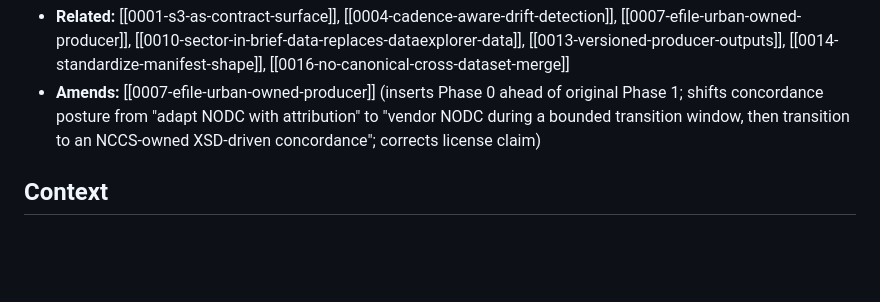
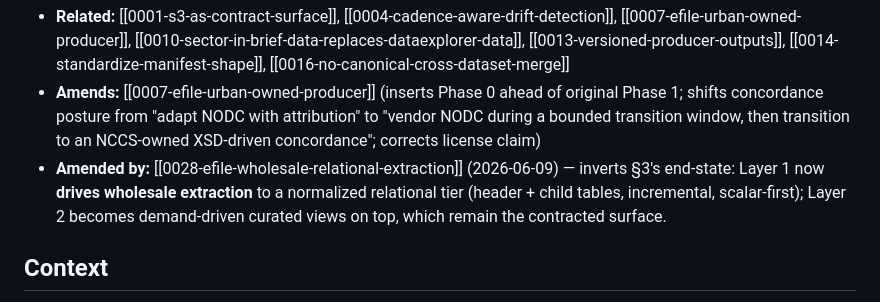
Before and after one commit to UrbanInstitute/nccs-contracts, a Markdown page: decisions/0017-efile-phase-0-vertical-slice.md, the part around the change. Rendered like a GitHub page; blank space fills up the shorter version.

```diff
--- a/decisions/0017-efile-phase-0-vertical-slice.md
+++ b/decisions/0017-efile-phase-0-vertical-slice.md
@@ -5,6 +5,7 @@
 - **Deciders:** sole maintainer
 - **Related:** [[0001-s3-as-contract-surface]], [[0004-cadence-aware-drift-detection]], [[0007-efile-urban-owned-producer]], [[0010-sector-in-brief-data-replaces-dataexplorer-data]], [[0013-versioned-producer-outputs]], [[0014-standardize-manifest-shape]], [[0016-no-canonical-cross-dataset-merge]]
 - **Amends:** [[0007-efile-urban-owned-producer]] (inserts Phase 0 ahead of original Phase 1; shifts concordance posture from "adapt NODC with attribution" to "vendor NODC during a bounded transition window, then transition to an NCCS-owned XSD-driven concordance"; corrects license claim)
+- **Amended by:** [[0028-efile-wholesale-relational-extraction]] (2026-06-09) — inverts §3's end-state: Layer 1 now **drives wholesale extraction** to a normalized relational tier (header + child tables, incremental, scalar-first); Layer 2 becomes demand-driven curated views on top, which remain the contracted surface.
 
 ## Context
 
```
Also changed, not shown: decisions/0007-efile-urban-owned-producer.md (+1 -1 lines), decisions/0028-efile-wholesale-relational-extraction.md (added, +193 -0 lines).
